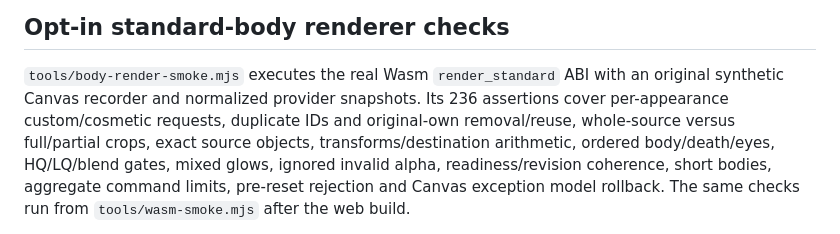
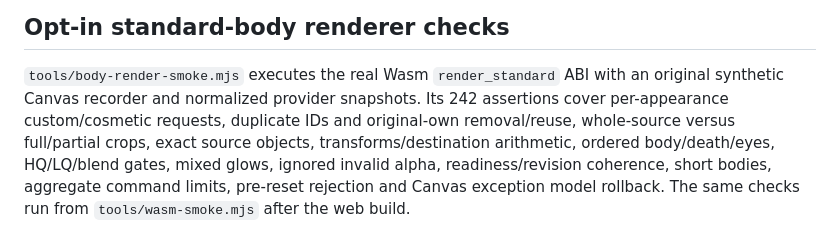
Before and after one commit to NikitaMGrimm/slither-client, a Markdown page: docs/verification.md, the part around the change. Drawn GitHub-style.

Commit message:
docs: correct renderer smoke assertion count

```diff
--- a/docs/verification.md
+++ b/docs/verification.md
@@ -372,7 +372,7 @@ claim. External adapters, source identities and raw evidence remain outside Git.
 
 `tools/body-render-smoke.mjs` executes the real Wasm `render_standard` ABI with
 an original synthetic Canvas recorder and normalized provider snapshots. Its
-236 assertions cover per-appearance custom/cosmetic requests, duplicate IDs and
+242 assertions cover per-appearance custom/cosmetic requests, duplicate IDs and
 original-own removal/reuse, whole-source versus full/partial crops, exact source
 objects, transforms/destination arithmetic, ordered body/death/eyes, HQ/LQ/blend
 gates, mixed glows, ignored invalid alpha, readiness/revision coherence, short
```
